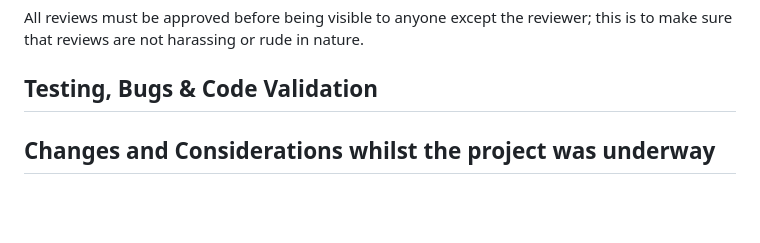
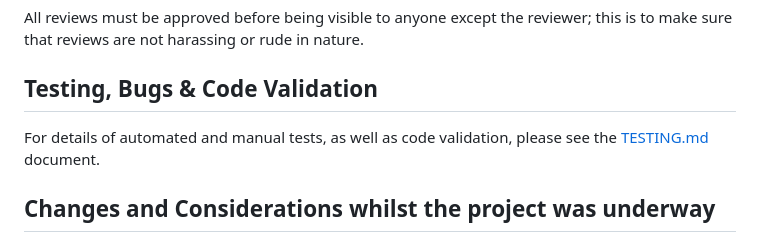
Before and after one commit to Morgana-S/ourglass, a Markdown page: README.md, the part around the change. GitHub-like rendering; blank space fills up the shorter version.

Commit message:
Include link to details about testing in readme

```diff
--- a/README.md
+++ b/README.md
@@ -217,6 +217,8 @@ All reviews must be approved before being visible to anyone except the reviewer;
 
 ## Testing, Bugs & Code Validation
 
+For details of automated and manual tests, as well as code validation, please see the [TESTING.md](/TESTING.md) document.
+
 ## Changes and Considerations whilst the project was underway
 
 - Originally each model's id was named something unique, such as event_id, user_id, etc. This was changed to just "id" for each model as this is generated by default in Django. Common use practices with Django indicate that using the "model_id" format is typically reserved for foreign keys.
```
